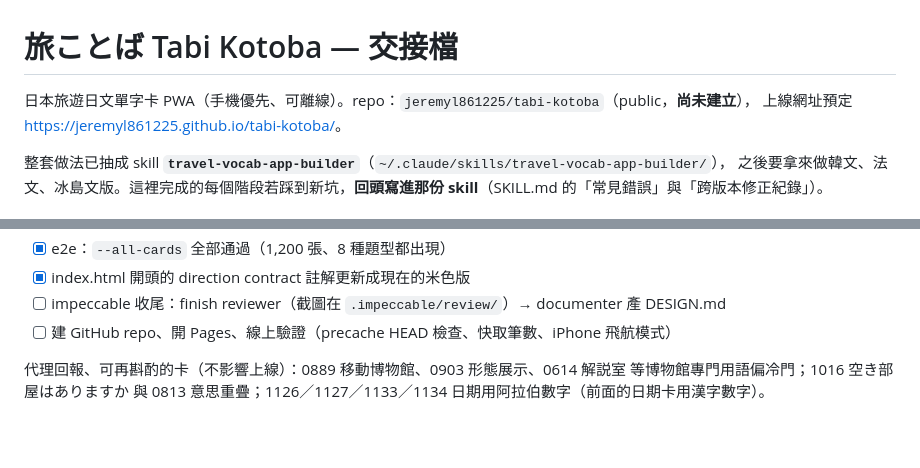
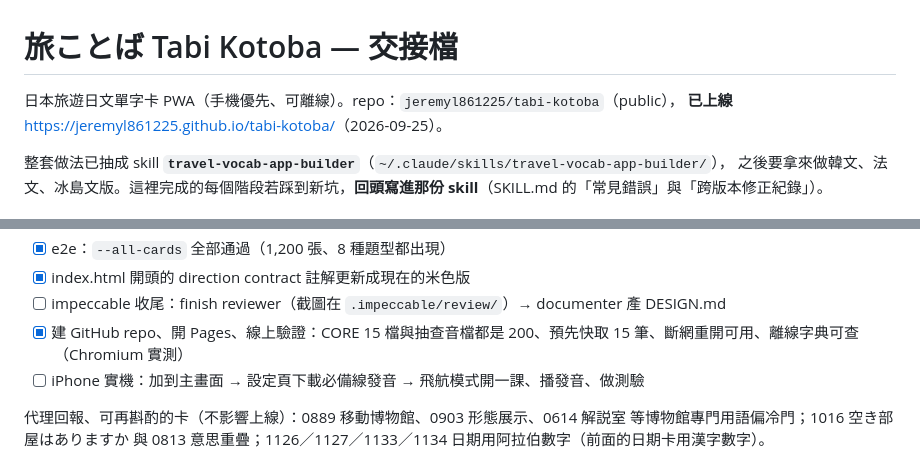
Before and after one commit to jeremyl861225/tabi-kotoba, a Markdown page: HANDOFF.md, 2 parts joined by grey strips. Drawn GitHub-style; blank space fills up the shorter version.

Commit message:
交接檔：已部署 GitHub Pages 並完成線上驗證
Co-Authored-By: Claude Opus 5.5 <noreply@anthropic.com>

```diff
--- a/HANDOFF.md
+++ b/HANDOFF.md
@@ -1,7 +1,7 @@
 # 旅ことば Tabi Kotoba — 交接檔
 
-日本旅遊日文單字卡 PWA（手機優先、可離線）。repo：`jeremyl861225/tabi-kotoba`（public，**尚未建立**），
-上線網址預定 <https://jeremyl861225.github.io/tabi-kotoba/>。
+日本旅遊日文單字卡 PWA（手機優先、可離線）。repo：`jeremyl861225/tabi-kotoba`（public），
+**已上線** <https://jeremyl861225.github.io/tabi-kotoba/>（2026-09-25）。
 
 整套做法已抽成 skill **`travel-vocab-app-builder`**（`~/.claude/skills/travel-vocab-app-builder/`），
 之後要拿來做韓文、法文、冰島文版。這裡完成的每個階段若踩到新坑，**回頭寫進那份 skill**（SKILL.md 的「常見錯誤」與「跨版本修正紀錄」）。
@@ -34,7 +34,8 @@
 - [x] e2e：`--all-cards` 全部通過（1,200 張、8 種題型都出現）
 - [x] index.html 開頭的 direction contract 註解更新成現在的米色版
 - [ ] impeccable 收尾：finish reviewer（截圖在 `.impeccable/review/`）→ documenter 產 DESIGN.md
-- [ ] 建 GitHub repo、開 Pages、線上驗證（precache HEAD 檢查、快取筆數、iPhone 飛航模式）
+- [x] 建 GitHub repo、開 Pages、線上驗證：CORE 15 檔與抽查音檔都是 200、預先快取 15 筆、斷網重開可用、離線字典可查（Chromium 實測）
+- [ ] iPhone 實機：加到主畫面 → 設定頁下載必備線發音 → 飛航模式開一課、播發音、做測驗
 
 代理回報、可再斟酌的卡（不影響上線）：0889 移動博物館、0903 形態展示、0614 解説室 等博物館專門用語偏冷門；1016 空き部屋はありますか 與 0813 意思重疊；1126／1127／1133／1134 日期用阿拉伯數字（前面的日期卡用漢字數字）。
 
```
